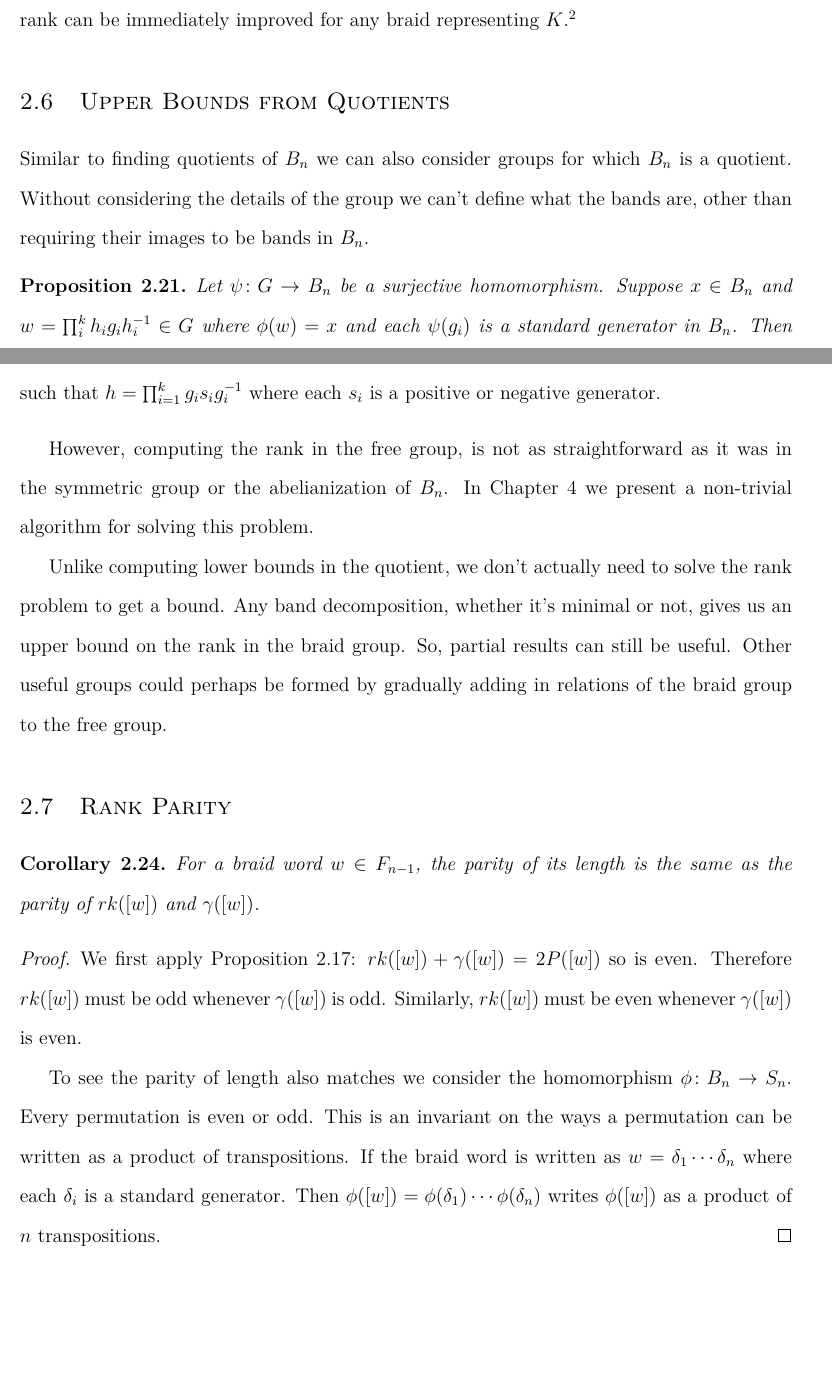
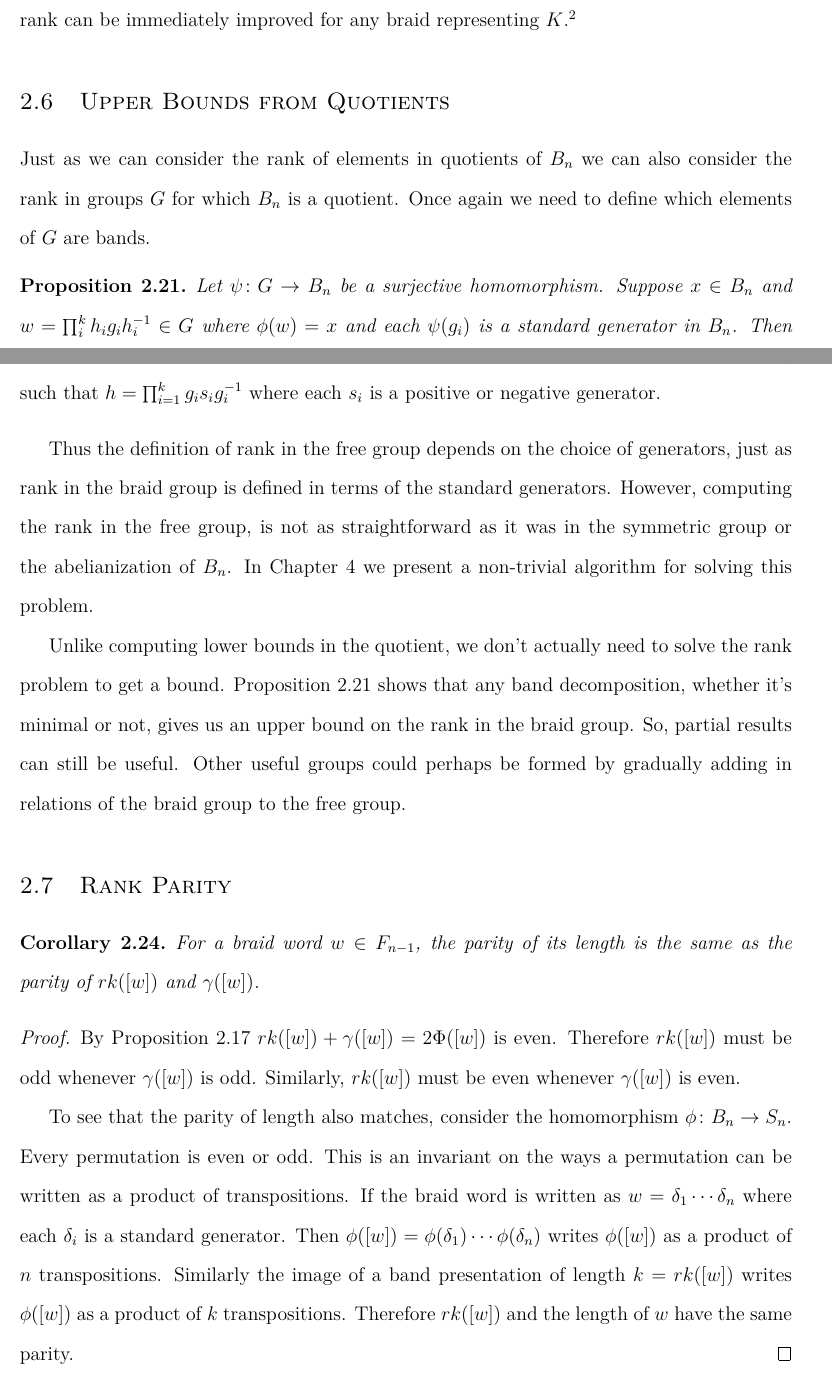
Before and after one commit to justinmeiners/braid-rank-thesis, a LaTeX thesis (paper/thesis.tex): two parts of pages 20 and 21 of 78 before the commit and two parts of pages 20 and 21 of 79 after it, joined at a grey line, cut so that both start at the same text, the shorter picture padded with empty space. Compiled offline with pdfLaTeX.

Commit message:
additional fixes and clarifications

```diff
--- a/paper/thesis.tex
+++ b/paper/thesis.tex
@@ -838,13 +838,10 @@ such as one based on the Homfly polynomial. }
 
 \section{Upper Bounds from Quotients}
 
-Similar to finding quotients of $B_{n}$
-we can also consider groups for which $B_{n}$ is a quotient.
-Without considering the details of the group
-we can't define what the bands are,
-other than requiring their images
-to be bands in $B_{n}$.
-
+Just as we can consider the rank of elements in quotients of $B_{n}$
+we can also consider the rank in groups $G$ for which $B_{n}$ is a quotient.
+Once again we need to define which elements of $G$
+are bands.
 \begin{proposition}
     \label{prop:upper-bounds-from-quotient}
     Let $\psi \colon G \rightarrow B_{n}$ be a surjective homomorphism.
@@ -873,7 +870,9 @@ The natural candidate to apply this proposition to is the free group.
     such that $h = \prod_{i=1}^{k} g_{i}s_{i}g_{i}^{-1}$
     where each $s_{i}$ is a positive or negative generator.
 \end{definition}
-
+Thus the definition of rank in the free group depends on the choice
+of generators, just as rank in the braid group is defined in terms
+of the standard generators.
 However, computing the rank in the free group, is not as straightforward
 as it was in the symmetric group or the abelianization of $B_{n}$.
 In Chapter \ref{chap:free-rank} we
@@ -881,7 +880,7 @@ present a non-trivial algorithm for solving this problem.
 
 Unlike computing lower bounds in the quotient,
 we don't actually need to solve the rank problem to get a bound.
-Any band decomposition, whether it's minimal or not, gives
+Proposition \ref{prop:upper-bounds-from-quotient} shows that any band decomposition, whether it's minimal or not, gives
 us an upper bound on the rank in the braid group.
 So, partial results can still be useful.
 Other useful groups could perhaps be
@@ -898,14 +897,14 @@ to the free group.
 \end{corollary}
 
 \begin{proof}
-    We first apply Proposition \ref{prop:positive-negative-bands}:
-    $rk([w]) + \gamma([w]) = 2P([w])$ so is even.
+    By Proposition \ref{prop:positive-negative-bands}
+    $rk([w]) + \gamma([w]) = 2\Phi([w])$ is even.
     Therefore $rk([w])$ must be odd whenever $\gamma([w])$ is odd.
     Similarly, $rk([w])$ must be even whenever $\gamma([w])$ is even.
 
 
-    To see the parity of length also matches
-    we consider the homomorphism $\phi \colon B_{n} \rightarrow S_{n}$.
+    To see that the parity of length also matches,
+    consider the homomorphism $\phi \colon B_{n} \rightarrow S_{n}$.
     Every permutation is even or odd.
     This is an invariant on the ways a
     permutation can be written as a product of transpositions.
@@ -913,6 +912,9 @@ to the free group.
     where each $\delta_{i}$ is a standard generator.
     Then $\phi([w]) = \phi(\delta_{1}) \cdots \phi(\delta_{n})$
     writes $\phi([w])$ as a product of $n$ transpositions.
+    Similarly the image of a band presentation of length $k = rk([w])$ writes
+    $\phi([w])$ as a product of $k$ transpositions.
+    Therefore $rk([w])$ and the length of $w$ have the same parity.
 \end{proof}
 
 Given lower and upper bounds on rank,
```
Also changed, not shown: paper/thesis.pdf, paper/thesis.tex (6 more changed lines).
